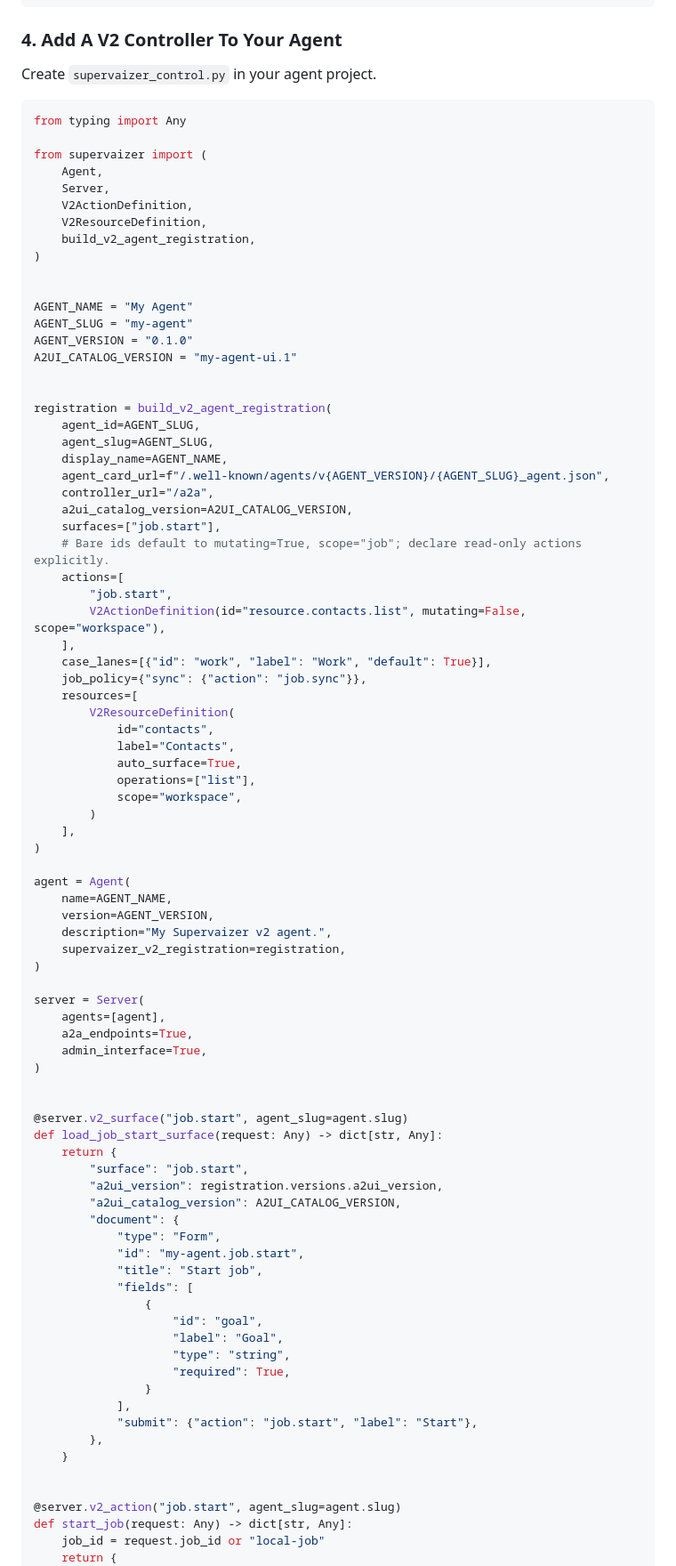
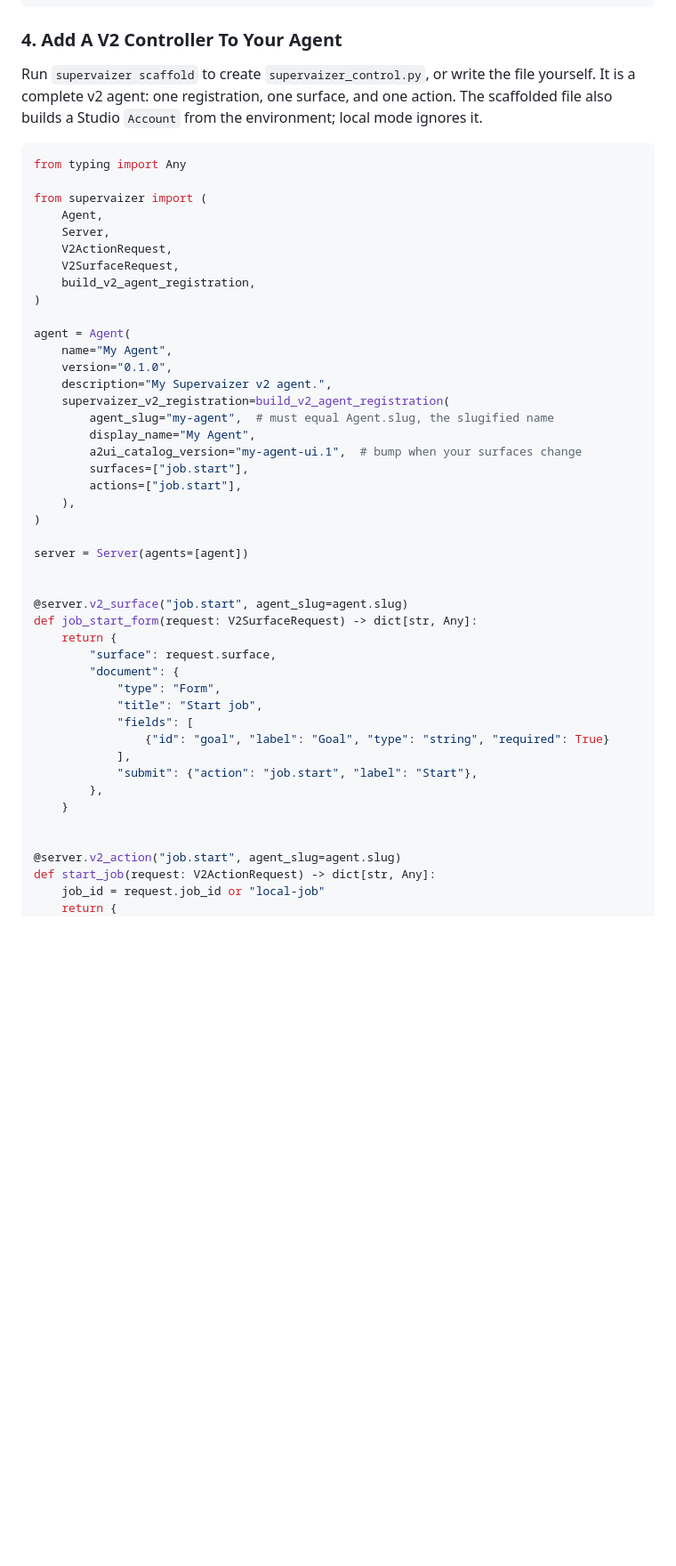
Before and after one commit to supervaize/supervaizer, a Markdown page: README.md, the part around one of its changes. Shown at 89% size. GitHub-like rendering; blank space fills up the shorter version.

````diff
--- a/README.md
+++ b/README.md
@@ -101,7 +101,7 @@ supervaizer start
 
 ### 4. Add A V2 Controller To Your Agent
 
-Create `supervaizer_control.py` in your agent project.
+Run `supervaizer scaffold` to create `supervaizer_control.py`, or write the file yourself. It is a complete v2 agent: one registration, one surface, and one action. The scaffolded file also builds a Studio `Account` from the environment; local mode ignores it.
 
 ```python
 from typing import Any
@@ -109,75 +109,36 @@ from typing import Any
 from supervaizer import (
     Agent,
     Server,
-    V2ActionDefinition,
-    V2ResourceDefinition,
+    V2ActionRequest,
+    V2SurfaceRequest,
     build_v2_agent_registration,
 )
 
-
-AGENT_NAME = "My Agent"
-AGENT_SLUG = "my-agent"
-AGENT_VERSION = "0.1.0"
-A2UI_CATALOG_VERSION = "my-agent-ui.1"
-
-
-registration = build_v2_agent_registration(
-    agent_id=AGENT_SLUG,
-    agent_slug=AGENT_SLUG,
-    display_name=AGENT_NAME,
-    agent_card_url=f"/.well-known/agents/v{AGENT_VERSION}/{AGENT_SLUG}_agent.json",
-    controller_url="/a2a",
-    a2ui_catalog_version=A2UI_CATALOG_VERSION,
-    surfaces=["job.start"],
-    # Bare ids default to mutating=True, scope="job"; declare read-only actions explicitly.
-    actions=[
-        "job.start",
-        V2ActionDefinition(id="resource.contacts.list", mutating=False, scope="workspace"),
-    ],
-    case_lanes=[{"id": "work", "label": "Work", "default": True}],
-    job_policy={"sync": {"action": "job.sync"}},
-    resources=[
-        V2ResourceDefinition(
-            id="contacts",
-            label="Contacts",
-            auto_surface=True,
-            operations=["list"],
-            scope="workspace",
-        )
-    ],
+agent = Agent(
+    name="My Agent",
+    version="0.1.0",
+    description="My Supervaizer v2 agent.",
+    supervaizer_v2_registration=build_v2_agent_registration(
+        agent_slug="my-agent",  # must equal Agent.slug, the slugified name
+        display_name="My Agent",
+        a2ui_catalog_version="my-agent-ui.1",  # bump when your surfaces change
+        surfaces=["job.start"],
+        actions=["job.start"],
+    ),
 )
 
-agent = Agent(
-    name=AGENT_NAME,
-    version=AGENT_VERSION,
-    description="My Supervaizer v2 agent.",
-    supervaizer_v2_registration=registration,
-)
-
-server = Server(
-    agents=[agent],
-    a2a_endpoints=True,
-    admin_interface=True,
-)
+server = Server(agents=[agent])
 
 
 @server.v2_surface("job.start", agent_slug=agent.slug)
-def load_job_start_surface(request: Any) -> dict[str, Any]:
+def job_start_form(request: V2SurfaceRequest) -> dict[str, Any]:
     return {
-        "surface": "job.start",
-        "a2ui_version": registration.versions.a2ui_version,
-        "a2ui_catalog_version": A2UI_CATALOG_VERSION,
+        "surface": request.surface,
         "document": {
             "type": "Form",
-            "id": "my-agent.job.start",
             "title": "Start job",
             "fields": [
-                {
-                    "id": "goal",
-                    "label": "Goal",
-                    "type": "string",
-                    "required": True,
-                }
+                {"id": "goal", "label": "Goal", "type": "string", "required": True}
             ],
             "submit": {"action": "job.start", "label": "Start"},
         },
@@ -185,7 +146,7 @@ def load_job_start_surface(request: Any) -> dict[str, Any]:
 
 
 @server.v2_action("job.start", agent_slug=agent.slug)
-def start_job(request: Any) -> dict[str, Any]:
+def start_job(request: V2ActionRequest) -> dict[str, Any]:
     job_id = request.job_id or "local-job"
     return {
         "status": "ok",
````
Also changed, not shown: other parts of README.md (+50 -111 lines), docs/2026_05_SUPERVAIZER_v2.md (+10 -5 lines).
